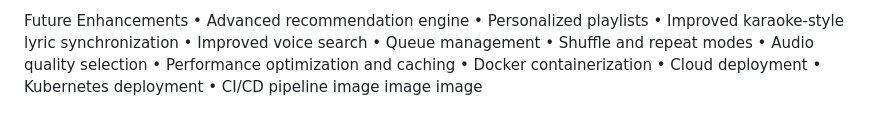
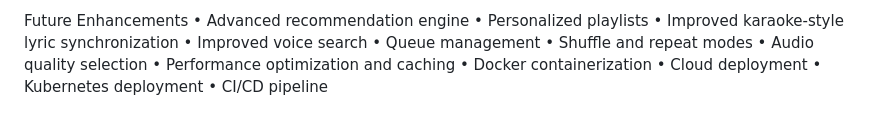
Before and after one commit to prakashkundu/Melody, a Markdown page: README.md, the part around the change. Rendered like a GitHub page.

```diff
--- a/README.md
+++ b/README.md
@@ -77,4 +77,3 @@ REST API The backend follows REST principles. API areas include authentication,
 The JavaScript frontend communicates with these APIs using HTTP requests and updates the interface using the returned JSON data.
 
 Future Enhancements • Advanced recommendation engine • Personalized playlists • Improved karaoke-style lyric synchronization • Improved voice search • Queue management • Shuffle and repeat modes • Audio quality selection • Performance optimization and caching • Docker containerization • Cloud deployment • Kubernetes deployment • CI/CD pipeline
-image image image
```
